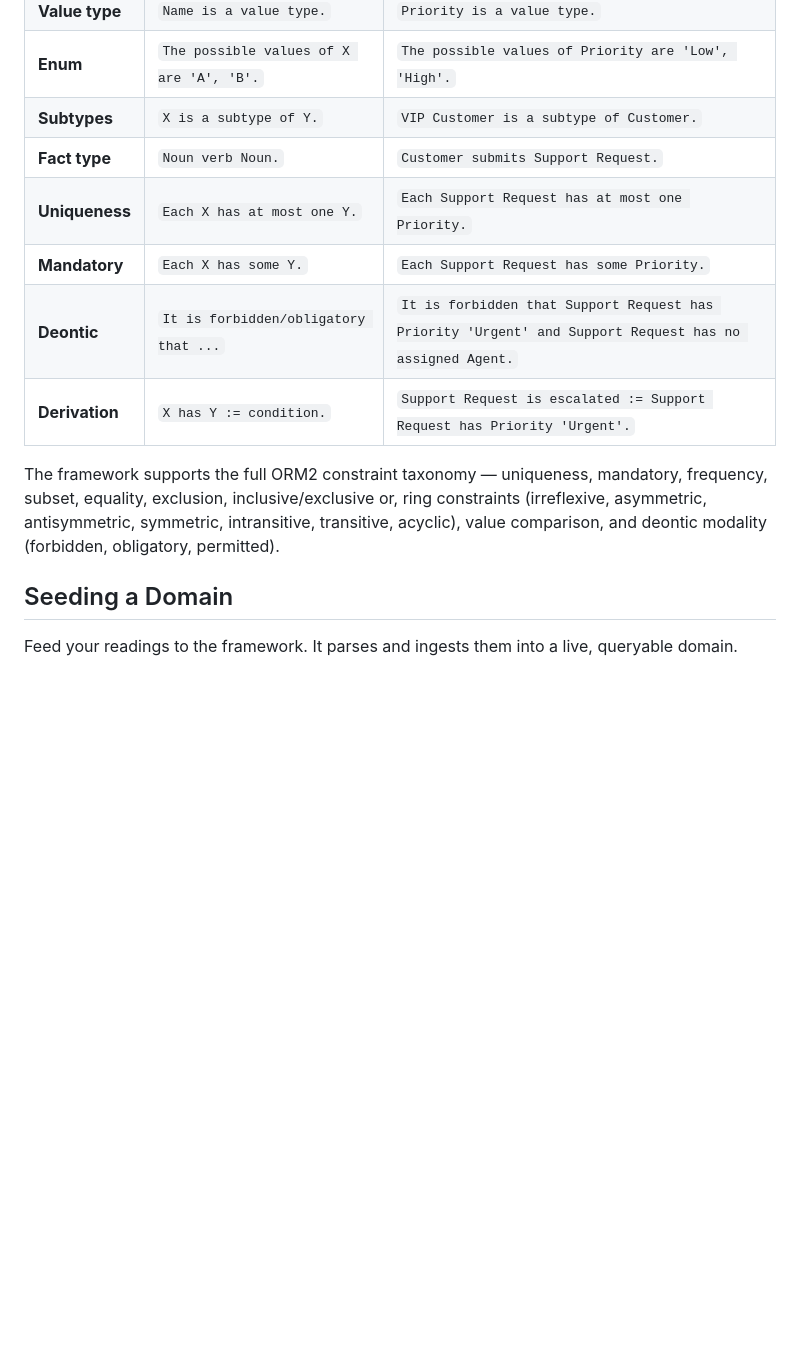
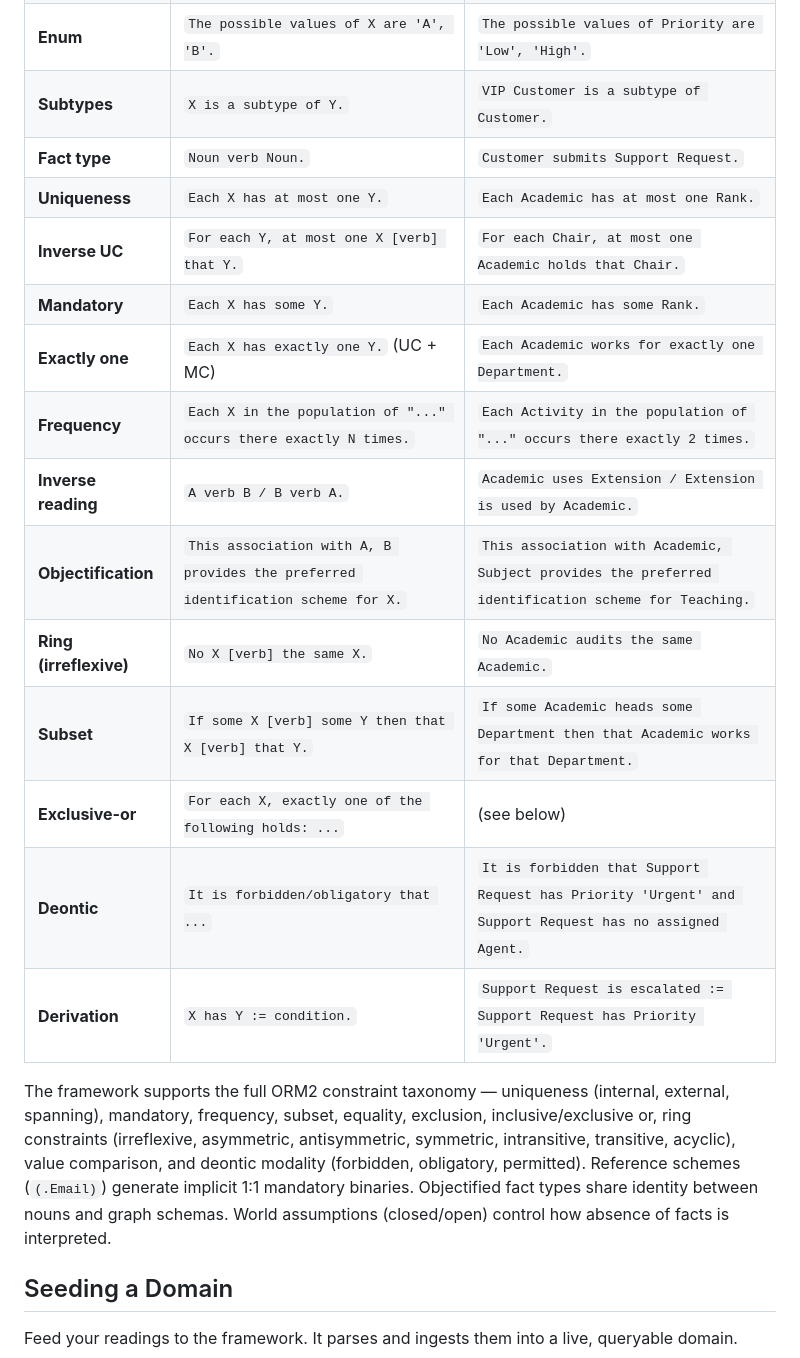
Before and after one commit to graphdl/graphdl-orm, a Markdown page: README.md, the part around the change. Drawn GitHub-style; blank space fills up the shorter version.

Commit message:
docs: document all new constraint patterns in README
Update Key Concepts table with all ORM2 patterns now supported:
inverse UC, frequency, inverse readings, objectification, ring
constraints, subset, exclusive-or. All examples use NORMA-sourced
verbalizations from the Halpin University model.

Also document reference scheme behavior, world assumptions, and
objectification in the summary paragraph.

Co-Authored-By: Claude Opus 4.6 (1M context) <noreply@anthropic.com>

```diff
--- a/README.md
+++ b/README.md
@@ -79,12 +79,20 @@ Resolved -> Open (reopen).
 | **Enum** | `The possible values of X are 'A', 'B'.` | `The possible values of Priority are 'Low', 'High'.` |
 | **Subtypes** | `X is a subtype of Y.` | `VIP Customer is a subtype of Customer.` |
 | **Fact type** | `Noun verb Noun.` | `Customer submits Support Request.` |
-| **Uniqueness** | `Each X has at most one Y.` | `Each Support Request has at most one Priority.` |
-| **Mandatory** | `Each X has some Y.` | `Each Support Request has some Priority.` |
+| **Uniqueness** | `Each X has at most one Y.` | `Each Academic has at most one Rank.` |
+| **Inverse UC** | `For each Y, at most one X [verb] that Y.` | `For each Chair, at most one Academic holds that Chair.` |
+| **Mandatory** | `Each X has some Y.` | `Each Academic has some Rank.` |
+| **Exactly one** | `Each X has exactly one Y.` (UC + MC) | `Each Academic works for exactly one Department.` |
+| **Frequency** | `Each X in the population of "..." occurs there exactly N times.` | `Each Activity in the population of "..." occurs there exactly 2 times.` |
+| **Inverse reading** | `A verb B / B verb A.` | `Academic uses Extension / Extension is used by Academic.` |
+| **Objectification** | `This association with A, B provides the preferred identification scheme for X.` | `This association with Academic, Subject provides the preferred identification scheme for Teaching.` |
+| **Ring (irreflexive)** | `No X [verb] the same X.` | `No Academic audits the same Academic.` |
+| **Subset** | `If some X [verb] some Y then that X [verb] that Y.` | `If some Academic heads some Department then that Academic works for that Department.` |
+| **Exclusive-or** | `For each X, exactly one of the following holds: ...` | (see below) |
 | **Deontic** | `It is forbidden/obligatory that ...` | `It is forbidden that Support Request has Priority 'Urgent' and Support Request has no assigned Agent.` |
 | **Derivation** | `X has Y := condition.` | `Support Request is escalated := Support Request has Priority 'Urgent'.` |
 
-The framework supports the full ORM2 constraint taxonomy — uniqueness, mandatory, frequency, subset, equality, exclusion, inclusive/exclusive or, ring constraints (irreflexive, asymmetric, antisymmetric, symmetric, intransitive, transitive, acyclic), value comparison, and deontic modality (forbidden, obligatory, permitted).
+The framework supports the full ORM2 constraint taxonomy — uniqueness (internal, external, spanning), mandatory, frequency, subset, equality, exclusion, inclusive/exclusive or, ring constraints (irreflexive, asymmetric, antisymmetric, symmetric, intransitive, transitive, acyclic), value comparison, and deontic modality (forbidden, obligatory, permitted). Reference schemes (`(.Email)`) generate implicit 1:1 mandatory binaries. Objectified fact types share identity between nouns and graph schemas. World assumptions (closed/open) control how absence of facts is interpreted.
 
 ## Seeding a Domain
 
```
